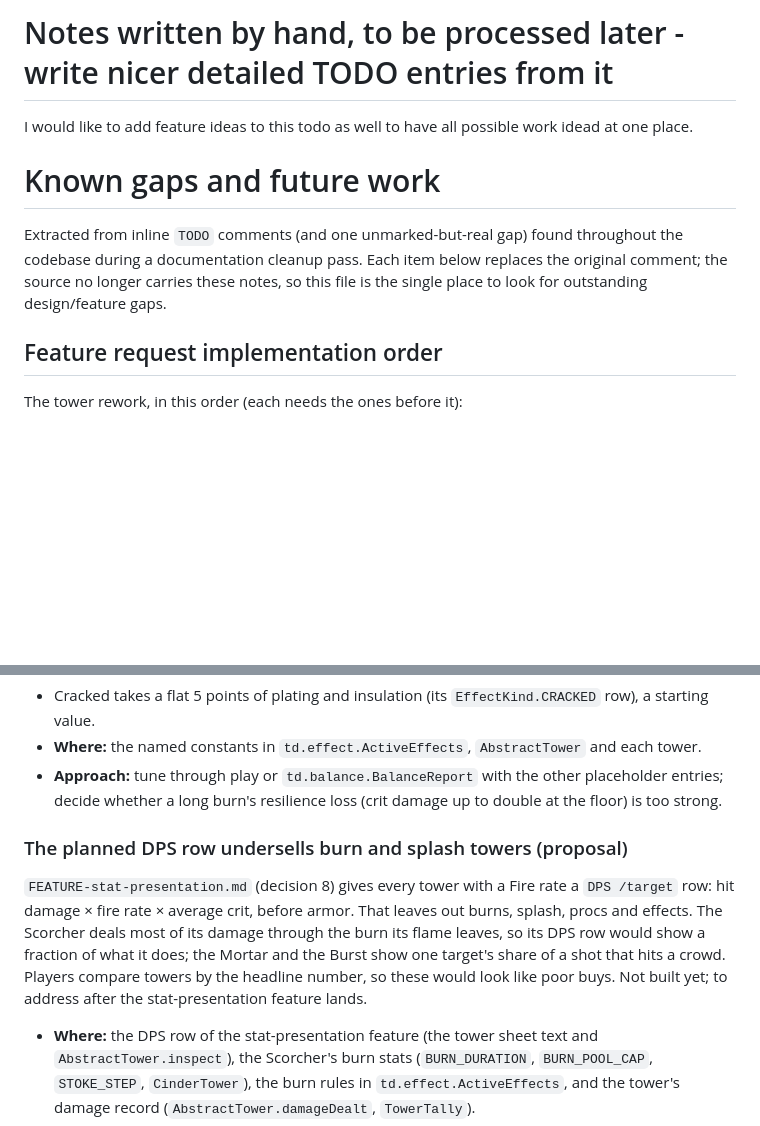
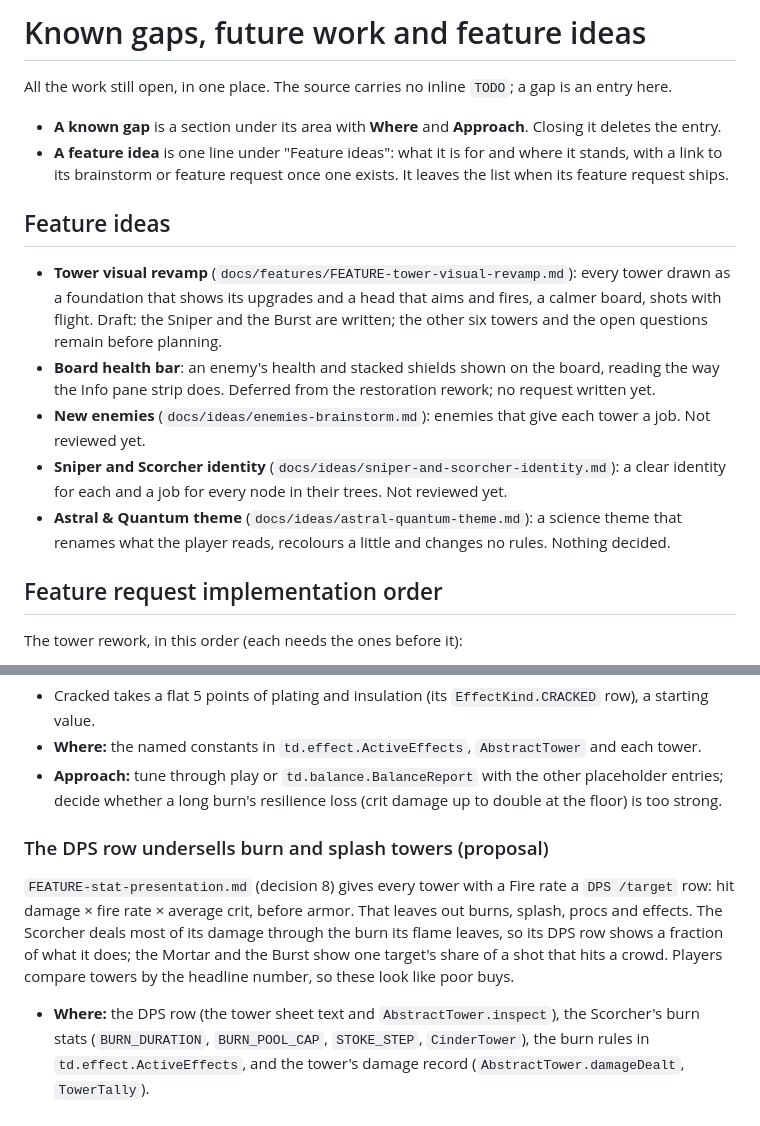
Before and after one commit to bicanjirka/jtd, a Markdown page: TODO.md, 2 parts joined by grey strips. Rendered like a GitHub page; blank space fills up the shorter version.

Commit message:
Ship the stat presentation request and list feature ideas in TODO
The stat presentation request moves to shipped with a status line
naming what it deferred, and the DPS entry in TODO no longer calls the
built row planned. TODO's hand-written note becomes its rule: feature
ideas sit there one line each beside the known gaps, so all open work
is in one place.

```diff
--- a/TODO.md
+++ b/TODO.md
@@ -1,12 +1,23 @@
-# Notes written by hand, to be processed later - write nicer detailed TODO entries from it
+# Known gaps, future work and feature ideas
 
-I would like to add feature ideas to this todo as well to have all possible work idead at one place.
+All the work still open, in one place. The source carries no inline `TODO`; a gap is an entry here.
 
-# Known gaps and future work
+- **A known gap** is a section under its area with **Where** and **Approach**. Closing it deletes the entry.
+- **A feature idea** is one line under "Feature ideas": what it is for and where it stands, with a link to its
+  brainstorm or feature request once one exists. It leaves the list when its feature request ships.
 
-Extracted from inline `TODO` comments (and one unmarked-but-real gap) found throughout the codebase during a
-documentation cleanup pass. Each item below replaces the original comment; the source no longer carries these notes, so
-this file is the single place to look for outstanding design/feature gaps.
+## Feature ideas
+
+- **Tower visual revamp** (`docs/features/FEATURE-tower-visual-revamp.md`): every tower drawn as a foundation that
+  shows its upgrades and a head that aims and fires, a calmer board, shots with flight. Draft: the Sniper and the
+  Burst are written; the other six towers and the open questions remain before planning.
+- **Board health bar**: an enemy's health and stacked shields shown on the board, reading the way the Info pane
+  strip does. Deferred from the restoration rework; no request written yet.
+- **New enemies** (`docs/ideas/enemies-brainstorm.md`): enemies that give each tower a job. Not reviewed yet.
+- **Sniper and Scorcher identity** (`docs/ideas/sniper-and-scorcher-identity.md`): a clear identity for each and a
+  job for every node in their trees. Not reviewed yet.
+- **Astral & Quantum theme** (`docs/ideas/astral-quantum-theme.md`): a science theme that renames what the player
+  reads, recolours a little and changes no rules. Nothing decided.
 
 ## Feature request implementation order
 
@@ -464,15 +475,15 @@ A burning enemy earns 2 stacks per second, so it reaches the floor in about 50 s
 - **Approach:** tune through play or `td.balance.BalanceReport` with the other placeholder entries; decide
   whether a long burn's resilience loss (crit damage up to double at the floor) is too strong.
 
-### The planned DPS row undersells burn and splash towers (proposal)
+### The DPS row undersells burn and splash towers (proposal)
 
 `FEATURE-stat-presentation.md` (decision 8) gives every tower with a Fire rate a `DPS /target` row: hit damage ×
 fire rate × average crit, before armor. That leaves out burns, splash, procs and effects. The Scorcher deals most of
-its damage through the burn its flame leaves, so its DPS row would show a fraction of what it does; the Mortar and the
+its damage through the burn its flame leaves, so its DPS row shows a fraction of what it does; the Mortar and the
 Burst show one target's share of a shot that hits a crowd. Players compare towers by the headline number, so these
-would look like poor buys. Not built yet; to address after the stat-presentation feature lands.
+look like poor buys.
 
-- **Where:** the DPS row of the stat-presentation feature (the tower sheet text and `AbstractTower.inspect`), the
+- **Where:** the DPS row (the tower sheet text and `AbstractTower.inspect`), the
   Scorcher's burn stats (`BURN_DURATION`, `BURN_POOL_CAP`, `STOKE_STEP`, `CinderTower`), the burn rules in
   `td.effect.ActiveEffects`, and the tower's damage record (`AbstractTower.damageDealt`, `TowerTally`).
 - **Approach:** two parts.
```
Also changed, not shown: CLAUDE.md (+2 -1 lines), docs/features/shipped/stat-presentation-colours.png (renamed from docs/features/stat-presentation-colours.png), 2 other files.
